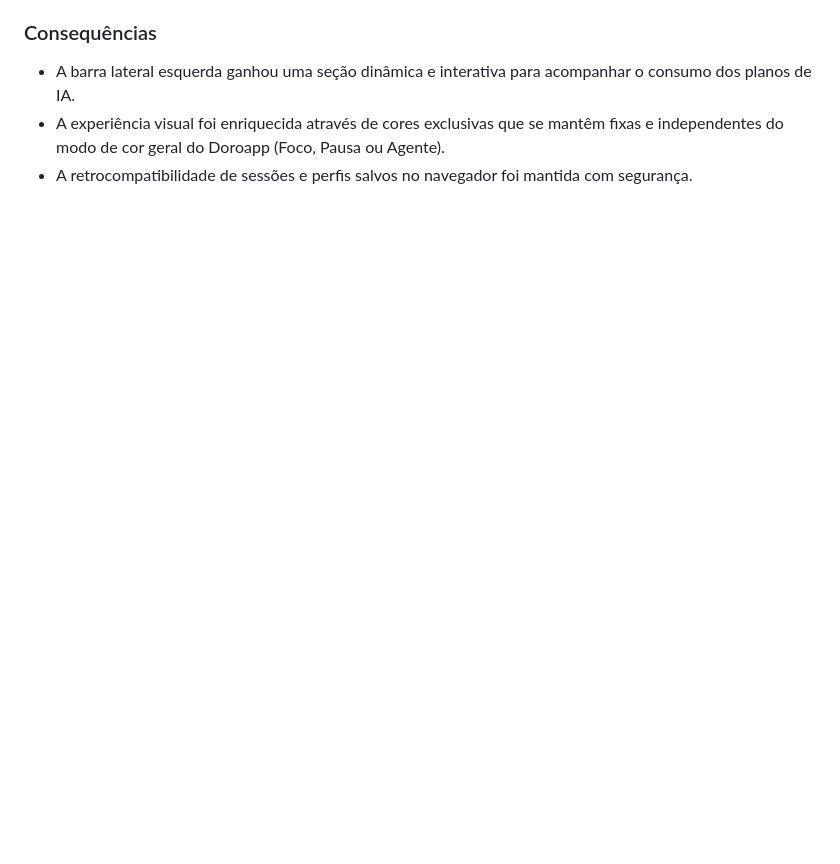
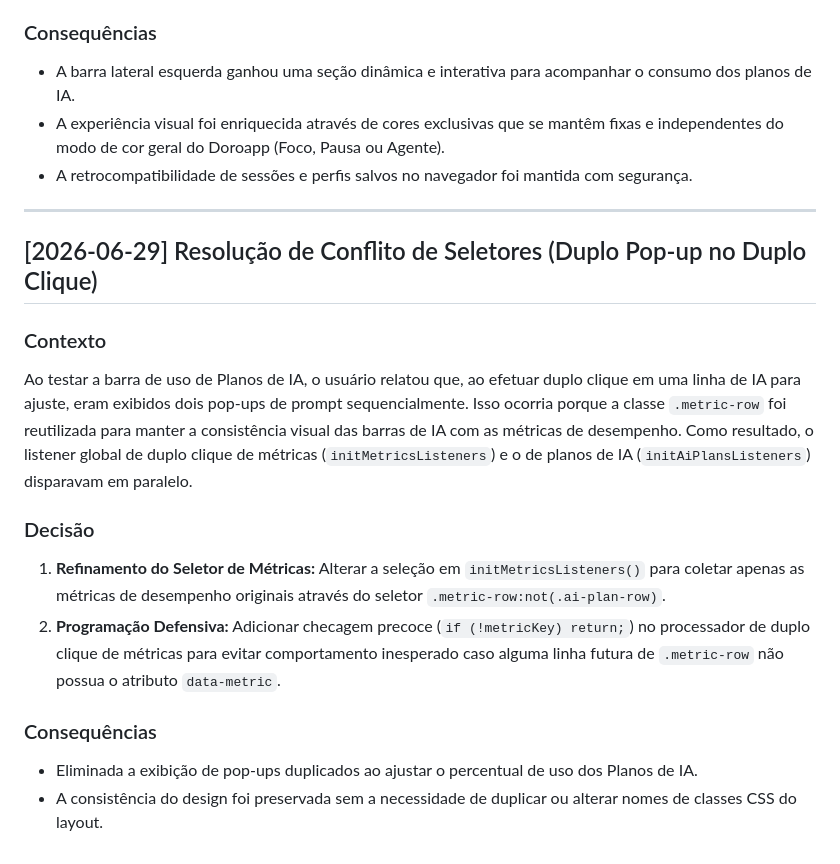
Before and after one commit to juliano-ceconi/doroapp, a Markdown page: DECISIONS.md, the part around the change. Rendered like a GitHub page; blank space fills up the shorter version.

Commit message:
docs: registra resolução do bug de duplo prompt no dblclick

```diff
--- a/DECISIONS.md
+++ b/DECISIONS.md
@@ -507,3 +507,21 @@ O usuário solicitou a inclusão de um painel de uso de Planos de IA contendo as
 - A barra lateral esquerda ganhou uma seção dinâmica e interativa para acompanhar o consumo dos planos de IA.
 - A experiência visual foi enriquecida através de cores exclusivas que se mantêm fixas e independentes do modo de cor geral do Doroapp (Foco, Pausa ou Agente).
 - A retrocompatibilidade de sessões e perfis salvos no navegador foi mantida com segurança.
+
+---
+
+## [2026-06-29] Resolução de Conflito de Seletores (Duplo Pop-up no Duplo Clique)
+
+### Contexto
+
+Ao testar a barra de uso de Planos de IA, o usuário relatou que, ao efetuar duplo clique em uma linha de IA para ajuste, eram exibidos dois pop-ups de prompt sequencialmente. Isso ocorria porque a classe `.metric-row` foi reutilizada para manter a consistência visual das barras de IA com as métricas de desempenho. Como resultado, o listener global de duplo clique de métricas (`initMetricsListeners`) e o de planos de IA (`initAiPlansListeners`) disparavam em paralelo.
+
+### Decisão
+
+1. **Refinamento do Seletor de Métricas:** Alterar a seleção em `initMetricsListeners()` para coletar apenas as métricas de desempenho originais através do seletor `.metric-row:not(.ai-plan-row)`.
+2. **Programação Defensiva:** Adicionar checagem precoce (`if (!metricKey) return;`) no processador de duplo clique de métricas para evitar comportamento inesperado caso alguma linha futura de `.metric-row` não possua o atributo `data-metric`.
+
+### Consequências
+
+- Eliminada a exibição de pop-ups duplicados ao ajustar o percentual de uso dos Planos de IA.
+- A consistência do design foi preservada sem a necessidade de duplicar ou alterar nomes de classes CSS do layout.
```
